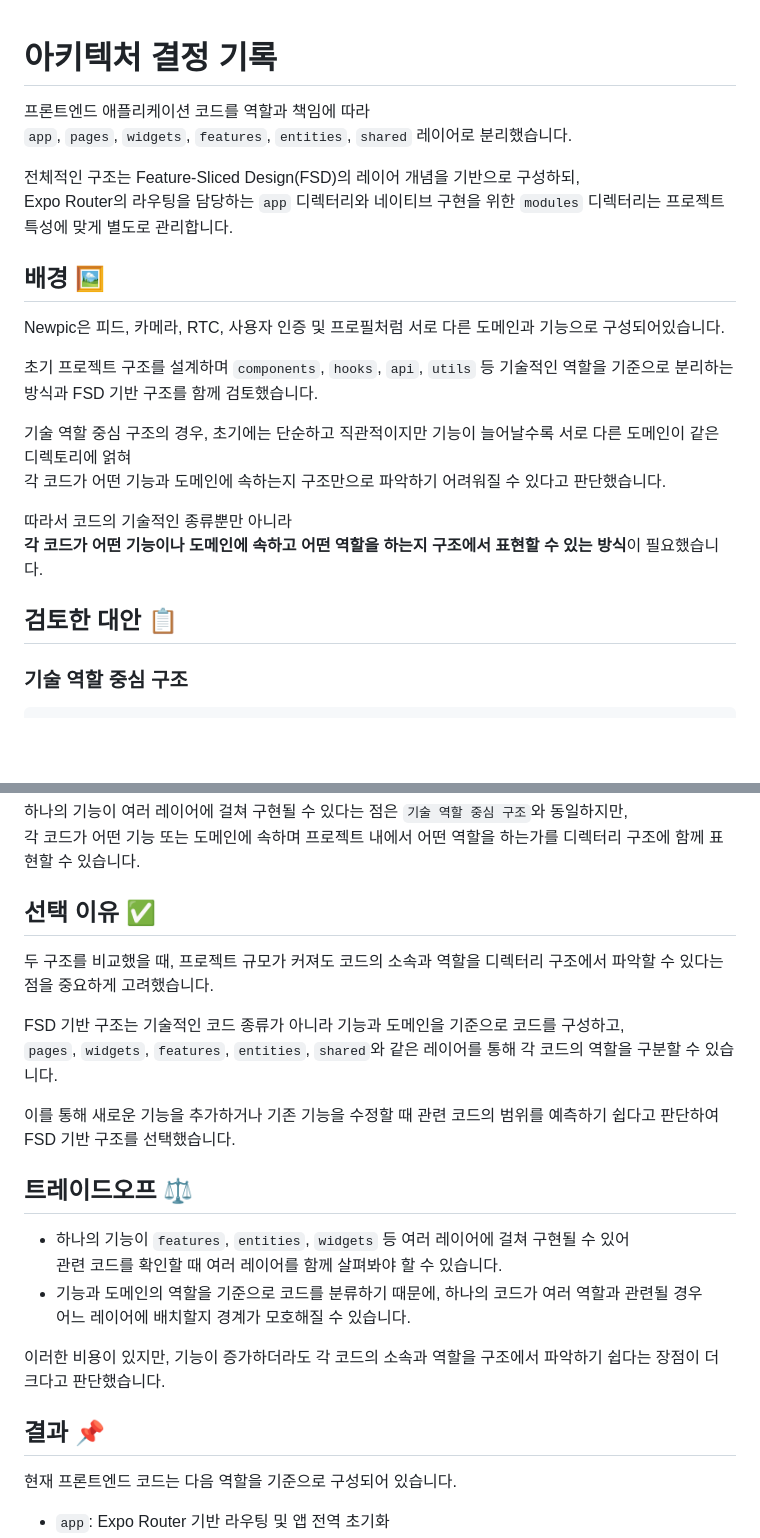
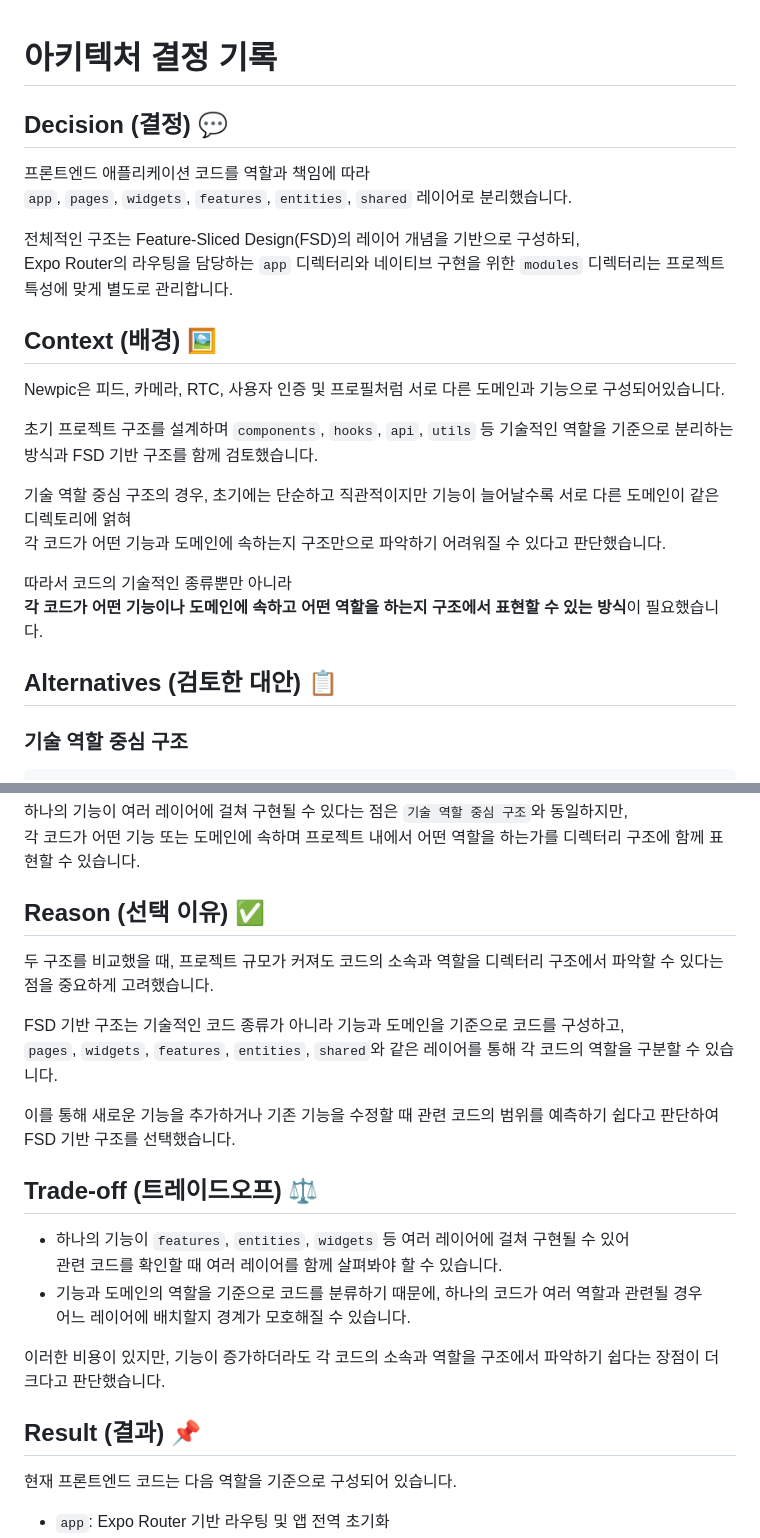
Before and after one commit to new-pic/frontend, a Markdown page: docs/adr/001-frontend-architecture.md, 2 parts joined by grey strips. Drawn GitHub-style; blank space fills up the shorter version.

Commit message:
docs: 아키텍처 결정 문서 섹션 제목 수정

```diff
--- a/docs/adr/001-frontend-architecture.md
+++ b/docs/adr/001-frontend-architecture.md
@@ -1,4 +1,6 @@
 # 아키텍처 결정 기록
+
+## Decision (결정) 💬
 
 프론트엔드 애플리케이션 코드를 역할과 책임에 따라
 `app`, `pages`, `widgets`, `features`, `entities`, `shared` 레이어로 분리했습니다.
@@ -6,7 +8,7 @@
 전체적인 구조는 Feature-Sliced Design(FSD)의 레이어 개념을 기반으로 구성하되,
 Expo Router의 라우팅을 담당하는 `app` 디렉터리와 네이티브 구현을 위한 `modules` 디렉터리는 프로젝트 특성에 맞게 별도로 관리합니다.
 
-## 배경 🖼️
+## Context (배경) 🖼️
 
 Newpic은 피드, 카메라, RTC, 사용자 인증 및 프로필처럼 서로 다른 도메인과 기능으로 구성되어있습니다.
 
@@ -18,7 +20,7 @@ Newpic은 피드, 카메라, RTC, 사용자 인증 및 프로필처럼 서로
 따라서 코드의 기술적인 종류뿐만 아니라
 **각 코드가 어떤 기능이나 도메인에 속하고 어떤 역할을 하는지 구조에서 표현할 수 있는 방식**이 필요했습니다.
 
-## 검토한 대안 📋
+## Alternatives (검토한 대안) 📋
 
 ### 기술 역할 중심 구조
 
@@ -54,7 +56,7 @@ src/
 하나의 기능이 여러 레이어에 걸쳐 구현될 수 있다는 점은 `기술 역할 중심 구조`와 동일하지만,
 각 코드가 어떤 기능 또는 도메인에 속하며 프로젝트 내에서 어떤 역할을 하는가를 디렉터리 구조에 함께 표현할 수 있습니다.
 
-## 선택 이유 ✅
+## Reason (선택 이유) ✅
 
 두 구조를 비교했을 때, 프로젝트 규모가 커져도 코드의 소속과 역할을 디렉터리 구조에서 파악할 수 있다는 점을 중요하게 고려했습니다.
 
@@ -63,7 +65,7 @@ FSD 기반 구조는 기술적인 코드 종류가 아니라 기능과 도메인
 
 이를 통해 새로운 기능을 추가하거나 기존 기능을 수정할 때 관련 코드의 범위를 예측하기 쉽다고 판단하여 FSD 기반 구조를 선택했습니다.
 
-## 트레이드오프 ⚖️
+## Trade-off (트레이드오프) ⚖️
 
 - 하나의 기능이 `features`, `entities`, `widgets` 등 여러 레이어에 걸쳐 구현될 수 있어
   관련 코드를 확인할 때 여러 레이어를 함께 살펴봐야 할 수 있습니다.
@@ -72,7 +74,7 @@ FSD 기반 구조는 기술적인 코드 종류가 아니라 기능과 도메인
 
 이러한 비용이 있지만, 기능이 증가하더라도 각 코드의 소속과 역할을 구조에서 파악하기 쉽다는 장점이 더 크다고 판단했습니다.
 
-## 결과 📌
+## Result (결과) 📌
 
 현재 프론트엔드 코드는 다음 역할을 기준으로 구성되어 있습니다.
 
```
